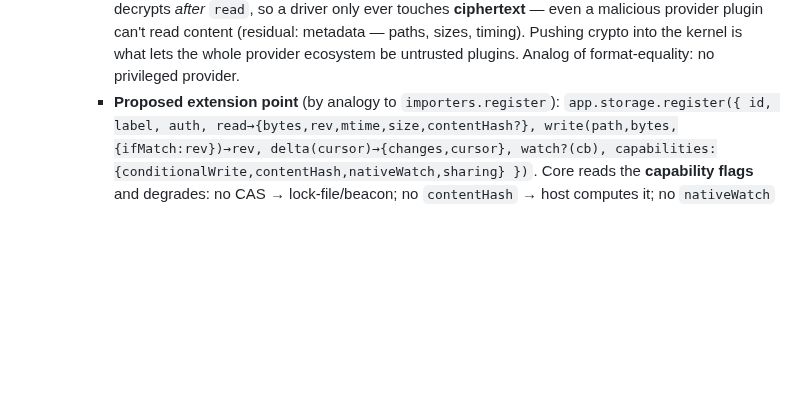
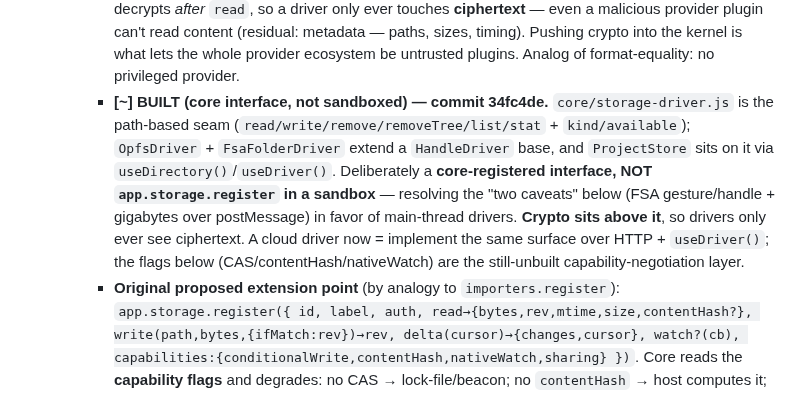
Before and after one commit to crosstab-stats/crosstab, a Markdown page: TODO.md, the part around the change. GitHub-like rendering; blank space fills up the shorter version.

Commit message:
docs: storage-driver seam built as a core interface (#143)
Co-Authored-By: Claude Opus 4.8 (1M context) <noreply@anthropic.com>
Claude-Session: https://claude.ai/code/session_01VfhHBBkh3Yyt3EApcmaMCz

```diff
--- a/TODO.md
+++ b/TODO.md
@@ -769,7 +769,16 @@ Status legend: `[ ]` todo · `[~]` in progress · `[x]` done.
       even a malicious provider plugin can't read content (residual: metadata — paths,
       sizes, timing). Pushing crypto into the kernel is what lets the whole provider
       ecosystem be untrusted plugins. Analog of format-equality: no privileged provider.
-    - **Proposed extension point** (by analogy to `importers.register`):
+    - **[~] BUILT (core interface, not sandboxed) — commit 34fc4de.** `core/storage-driver.js`
+      is the path-based seam (`read/write/remove/removeTree/list/stat` + `kind/available`);
+      `OpfsDriver` + `FsaFolderDriver` extend a `HandleDriver` base, and `ProjectStore`
+      sits on it via `useDirectory()`/`useDriver()`. Deliberately a **core-registered
+      interface, NOT `app.storage.register` in a sandbox** — resolving the "two caveats"
+      below (FSA gesture/handle + gigabytes over postMessage) in favor of main-thread
+      drivers. **Crypto sits above it**, so drivers only ever see ciphertext. A cloud
+      driver now = implement the same surface over HTTP + `useDriver()`; the flags below
+      (CAS/contentHash/nativeWatch) are the still-unbuilt capability-negotiation layer.
+    - **Original proposed extension point** (by analogy to `importers.register`):
       `app.storage.register({ id, label, auth, read→{bytes,rev,mtime,size,contentHash?},
       write(path,bytes,{ifMatch:rev})→rev, delta(cursor)→{changes,cursor}, watch?(cb),
       capabilities:{conditionalWrite,contentHash,nativeWatch,sharing} })`. Core reads the
```
